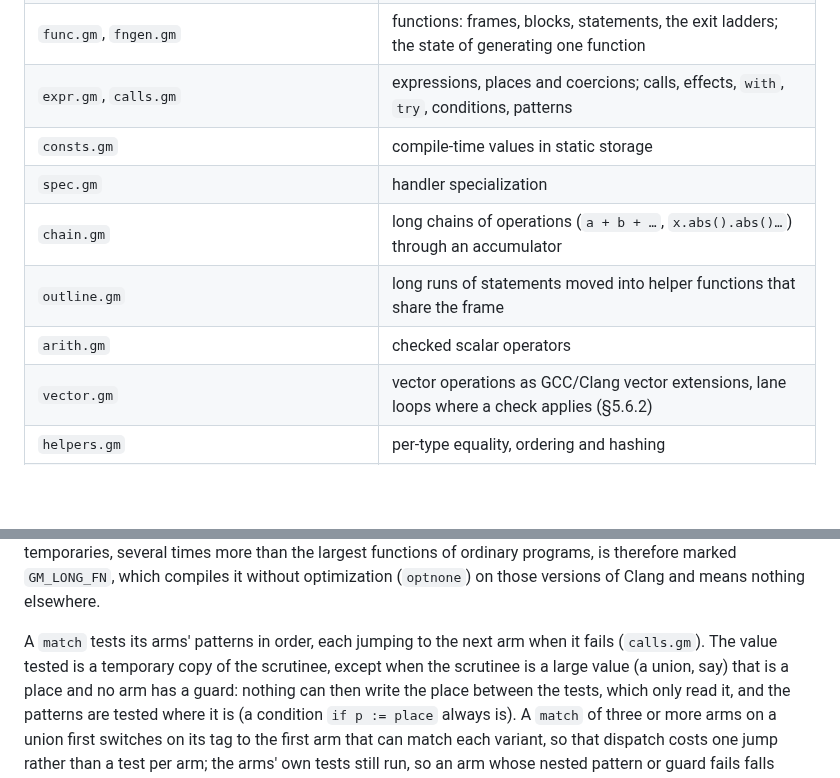
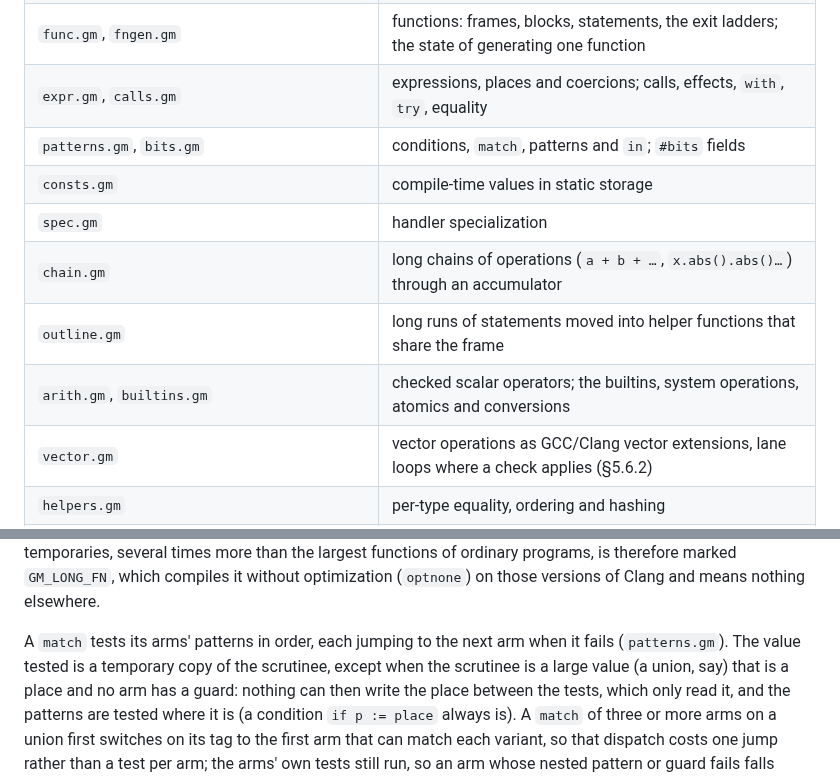
Before and after one commit to chroma04/gamma-lang, a Markdown page: docs/architecture.md, 2 parts joined by grey strips. Rendered like a GitHub page; blank space fills up the shorter version.

Commit message:
Update the back end's file map for the split files
Co-Authored-By: Claude Opus 5.5 <noreply@anthropic.com>
Claude-Session: https://claude.ai/code/session_01BF9AkRD4dmxf28SWRgDvfT

```diff
--- a/docs/architecture.md
+++ b/docs/architecture.md
@@ -517,12 +517,13 @@ operating system, the architecture, whether it is a Fil-C target and whether `f1
 | `gen.gm`, `program.gm` | `Gen`: the whole program, prototypes, constants, entry points; the checked program as the back end sees it |
 | `types.gm`, `layout.gm` | C representations of types (typed structs, blobs, mirrors), type descriptors for `@write`; the target and pointer maps for Fil-C (layouts come from `sema/layout.gm`) |
 | `func.gm`, `fngen.gm` | functions: frames, blocks, statements, the exit ladders; the state of generating one function |
-| `expr.gm`, `calls.gm` | expressions, places and coercions; calls, effects, `with`, `try`, conditions, patterns |
+| `expr.gm`, `calls.gm` | expressions, places and coercions; calls, effects, `with`, `try`, equality |
+| `patterns.gm`, `bits.gm` | conditions, `match`, patterns and `in`; `#bits` fields |
 | `consts.gm` | compile-time values in static storage |
 | `spec.gm` | handler specialization |
 | `chain.gm` | long chains of operations (`a + b + …`, `x.abs().abs()…`) through an accumulator |
 | `outline.gm` | long runs of statements moved into helper functions that share the frame |
-| `arith.gm` | checked scalar operators |
+| `arith.gm`, `builtins.gm` | checked scalar operators; the builtins, system operations, atomics and conversions |
 | `vector.gm` | vector operations as GCC/Clang vector extensions, lane loops where a check applies (§5.6.2) |
 | `helpers.gm` | per-type equality, ordering and hashing |
 | `fiber.gm` | `with … on`, `ctl` performs, `resume`, `cancel`, `@fiber` |
@@ -566,7 +567,7 @@ is therefore marked `GM_LONG_FN`, which compiles it without optimization (`optno
 on those versions of Clang and means nothing elsewhere.
 
 A `match` tests its arms' patterns in order, each jumping to the next arm when it fails
-(`calls.gm`). The value tested is a temporary copy of the scrutinee, except when the
+(`patterns.gm`). The value tested is a temporary copy of the scrutinee, except when the
 scrutinee is a large value (a union, say) that is a place and no arm has a guard: nothing
 can then write the place between the tests, which only read it, and the patterns are
 tested where it is (a condition `if p := place` always is). A `match` of three or more arms
```
